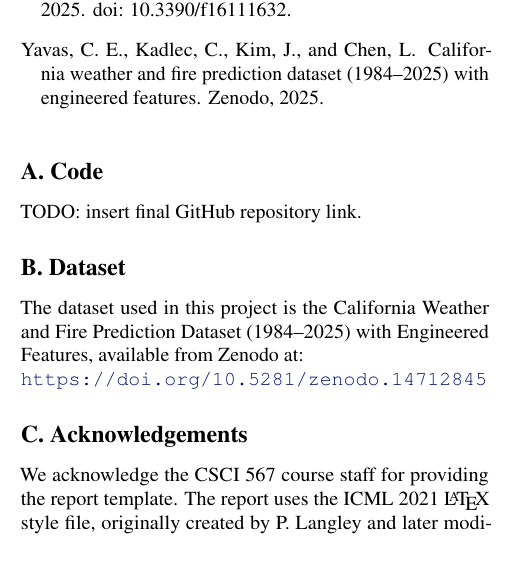
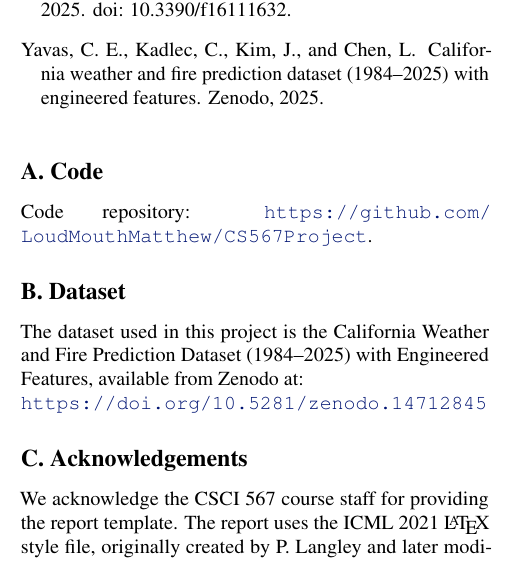
Before and after one commit to LoudMouthMatthew/CS567Project, a LaTeX paper (doc/LaTeX/main.tex): part of one column of page 7 of 7, cut so that both start at the same text. Compiled offline with pdfLaTeX.

Commit message:
Updated Project Repo + Name

```diff
--- a/doc/LaTeX/main.tex
+++ b/doc/LaTeX/main.tex
@@ -276,7 +276,7 @@ California wildfire occurrence remains learnable under the row-level one-day ben
 
 \section{Code}
 \label{app:code}
-TODO: insert final GitHub repository link.
+Code repository: \url{https://github.com/LoudMouthMatthew/CS567Project}.
 
 \section{Dataset}
 \label{app:dataset}
```
Also changed, not shown: doc/LaTeX/main.pdf, 1 other file.
